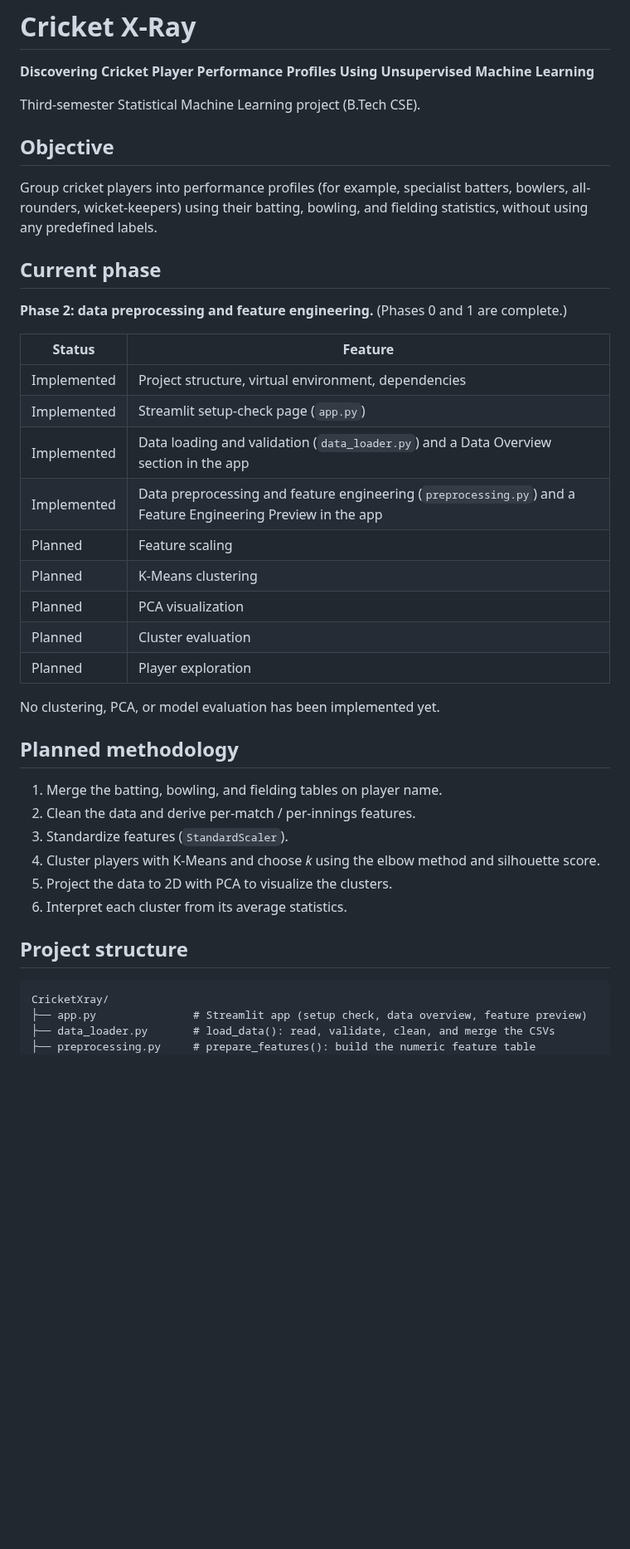
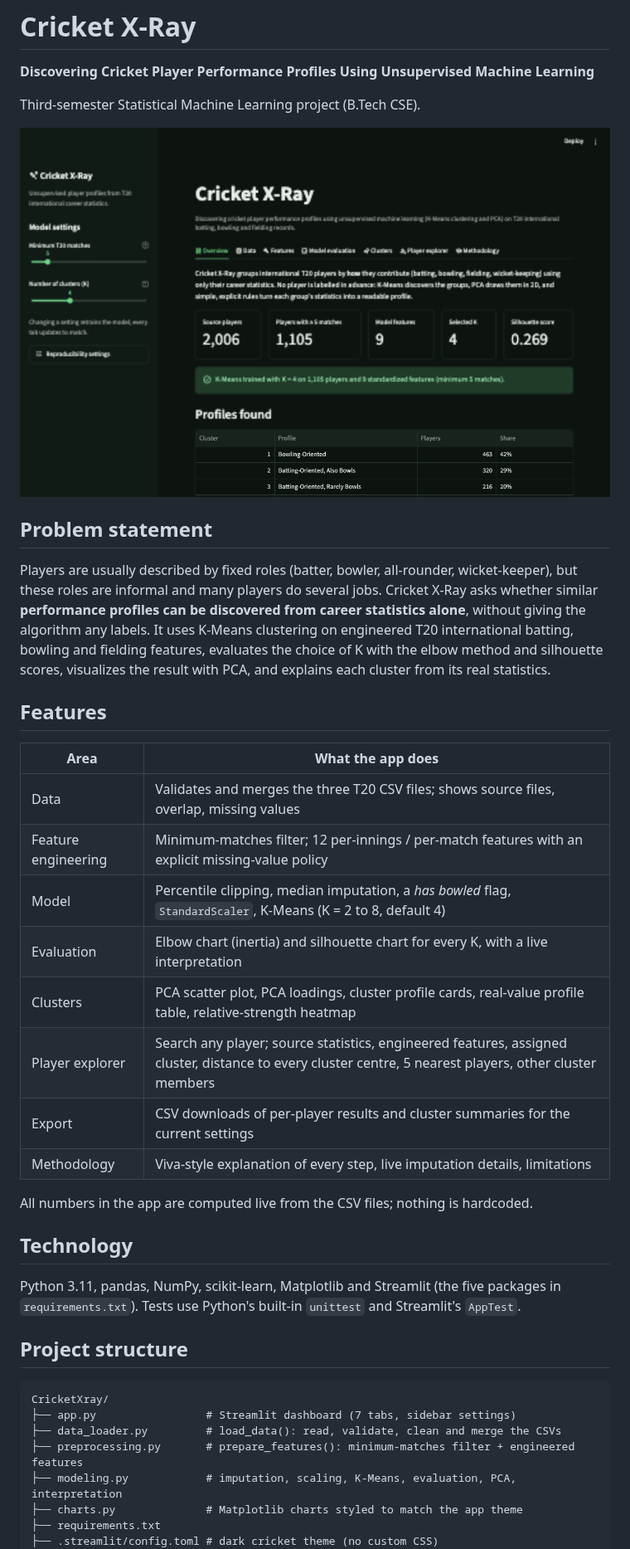
Before and after one commit to Arjav1512/CricketXray, a Markdown page: README.md, the part around one of its changes. Shown at 83% size. GitHub-like rendering; pictures changed too: docs/images/app_overview.png (added); blank space fills up the shorter version.

````diff
--- a/README.md
+++ b/README.md
@@ -4,44 +4,48 @@
 
 Third-semester Statistical Machine Learning project (B.Tech CSE).
 
-## Objective
+![Cricket X-Ray overview tab](docs/images/app_overview.png)
 
-Group cricket players into performance profiles (for example, specialist batters,
-bowlers, all-rounders, wicket-keepers) using their batting, bowling, and fielding
-statistics, without using any predefined labels.
+## Problem statement
 
-## Current phase
+Players are usually described by fixed roles (batter, bowler, all-rounder,
+wicket-keeper), but these roles are informal and many players do several jobs.
+Cricket X-Ray asks whether similar **performance profiles can be discovered from
+career statistics alone**, without giving the algorithm any labels. It uses
+K-Means clustering on engineered T20 international batting, bowling and fielding
+features, evaluates the choice of K with the elbow method and silhouette scores,
+visualizes the result with PCA, and explains each cluster from its real statistics.
 
-**Phase 2: data preprocessing and feature engineering.** (Phases 0 and 1 are complete.)
+## Features
 
-| Status | Feature |
+| Area | What the app does |
 |---|---|
-| Implemented | Project structure, virtual environment, dependencies |
-| Implemented | Streamlit setup-check page (`app.py`) |
-| Implemented | Data loading and validation (`data_loader.py`) and a Data Overview section in the app |
-| Implemented | Data preprocessing and feature engineering (`preprocessing.py`) and a Feature Engineering Preview in the app |
-| Planned | Feature scaling |
-| Planned | K-Means clustering |
-| Planned | PCA visualization |
-| Planned | Cluster evaluation |
-| Planned | Player exploration |
+| Data | Validates and merges the three T20 CSV files; shows source files, overlap, missing values |
+| Feature engineering | Minimum-matches filter; 12 per-innings / per-match features with an explicit missing-value policy |
+| Model | Percentile clipping, median imputation, a *has bowled* flag, `StandardScaler`, K-Means (K = 2 to 8, default 4) |
+| Evaluation | Elbow chart (inertia) and silhouette chart for every K, with a live interpretation |
+| Clusters | PCA scatter plot, PCA loadings, cluster profile cards, real-value profile table, relative-strength heatmap |
+| Player explorer | Search any player; source statistics, engineered features, assigned cluster, distance to every cluster centre, 5 nearest players, other cluster members |
+| Export | CSV downloads of per-player results and cluster summaries for the current settings |
+| Methodology | Viva-style explanation of every step, live imputation details, limitations |
 
-No clustering, PCA, or model evaluation has been implemented yet.
+All numbers in the app are computed live from the CSV files; nothing is hardcoded.
 
-## Planned methodology
+## Technology
 
-1. Merge the batting, bowling, and fielding tables on player name.
-2. Clean the data and derive per-match / per-innings features.
-3. Standardize features (`StandardScaler`).
-4. Cluster players with K-Means and choose *k* using the elbow method and silhouette score.
-5. Project the data to 2D with PCA to visualize the clusters.
-6. Interpret each cluster from its average statistics.
+Python 3.11, pandas, NumPy, scikit-learn, Matplotlib and Streamlit (the five
+packages in `requirements.txt`). Tests use Python's built-in `unittest` and
+Streamlit's `AppTest`.
 
 ## Project structure
 
 ```
 CricketXray/
-├── app.py               # Streamlit app (setup check, data overview, feature preview)
-├── data_loader.py       # load_data(): read, validate, clean, and merge the CSVs
-├── preprocessing.py     # prepare_features(): build the numeric feature table
+├── app.py                 # Streamlit dashboard (7 tabs, sidebar settings)
+├── data_loader.py         # load_data(): read, validate, clean and merge the CSVs
+├── preprocessing.py       # prepare_features(): minimum-matches filter + engineered features
+├── modeling.py            # imputation, scaling, K-Means, evaluation, PCA, interpretation
+├── charts.py              # Matplotlib charts styled to match the app theme
+├── requirements.txt
+├── .streamlit/config.toml # dark cricket theme (no custom CSS)
 ├── tests/
````
Also changed, not shown: other parts of README.md (+186 -154 lines), docs/images/elbow.png (added), docs/images/pca_clusters.png (added), docs/images/relative_profiles.png (added), docs/images/silhouette.png (added), 10 other files.
